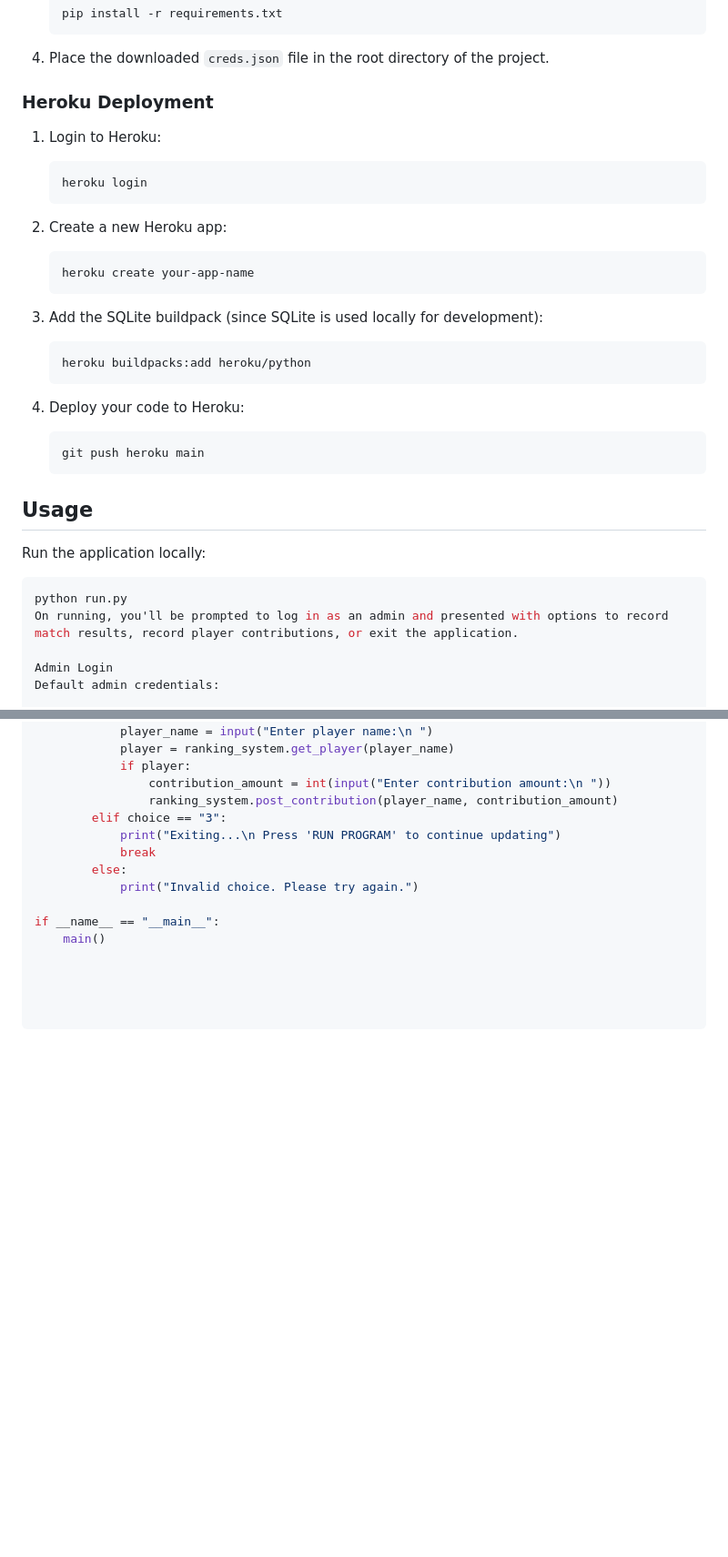
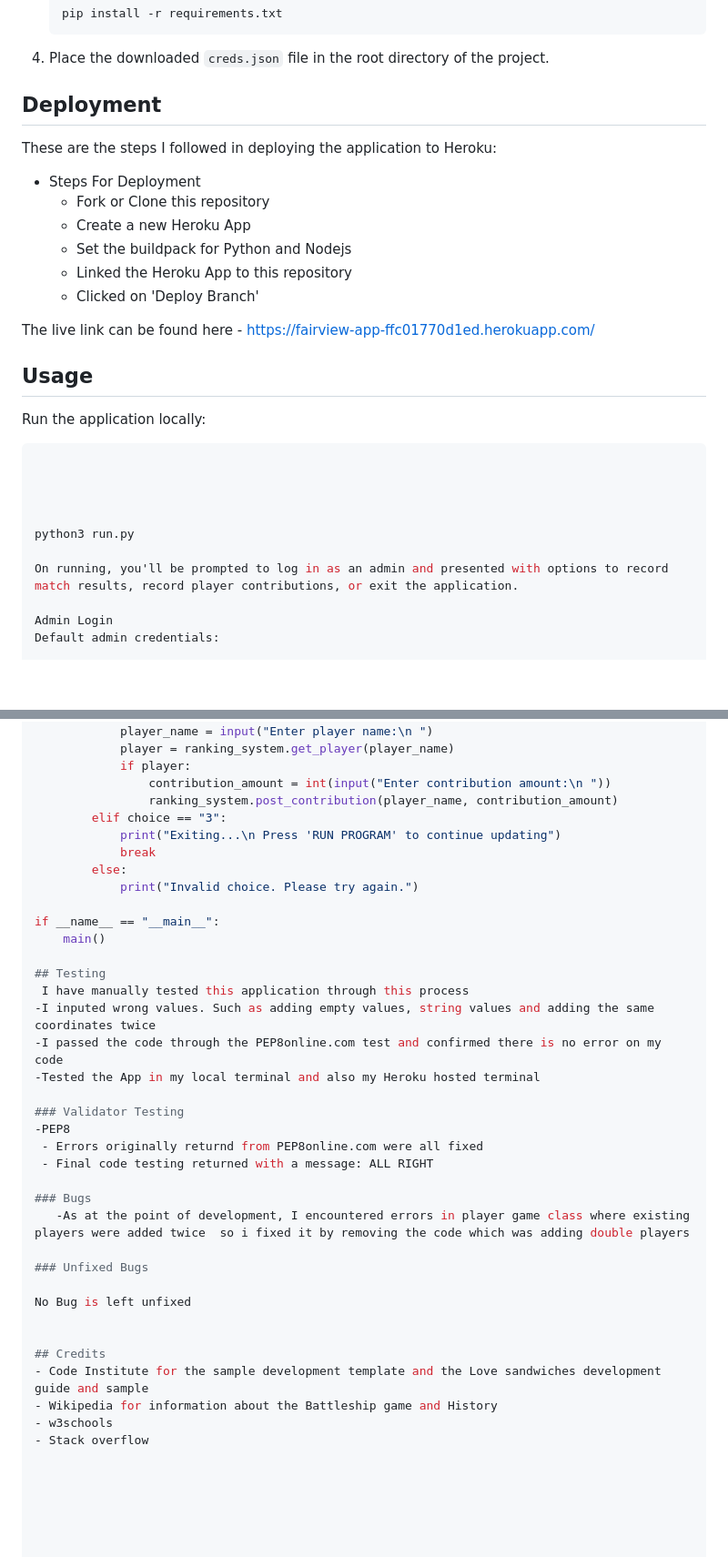
Before and after one commit to Irelandoracle1/Fairview-club, a Markdown page: README.md, 2 parts joined by grey strips. Shown at 91% size. Rendered like a GitHub page; blank space fills up the shorter version.

Commit message:
working on read me file, explaing bugs and adding more overviews for how application is used

````diff
--- a/README.md
+++ b/README.md
@@ -70,38 +87,30 @@ The Fairview Football Application is a Python-based system designed to manage pl
 
 4. Place the downloaded `creds.json` file in the root directory of the project.
 
-### Heroku Deployment
+## Deployment
 
-1. Login to Heroku:
+These are the steps I followed in deploying the application to Heroku:
 
-    ```bash
-    heroku login
-    ```
+- Steps For Deployment
+  - Fork or Clone this repository
+  - Create a new Heroku App
+  - Set the buildpack for Python and Nodejs
+  - Linked the Heroku App to this repository
+  - Clicked on 'Deploy Branch'
 
-2. Create a new Heroku app:
-
-    ```bash
-    heroku create your-app-name
-    ```
-
-3. Add the SQLite buildpack (since SQLite is used locally for development):
-
-    ```bash
-    heroku buildpacks:add heroku/python
-    ```
-
-4. Deploy your code to Heroku:
-
-    ```bash
-    git push heroku main
-    ```
+The live link can be found here - https://fairview-app-ffc01770d1ed.herokuapp.com/
 
 ## Usage
 
 Run the application locally:
 
 ```bash
-python run.py
+
+
+
+
+python3 run.py
+
 On running, you'll be prompted to log in as an admin and presented with options to record match results, record player contributions, or exit the application.
 
 Admin Login
@@ -326,3 +335,28 @@ def main():
 
 if __name__ == "__main__":
     main()
+
+## Testing
+ I have manually tested this application through this process
+-I inputed wrong values. Such as adding empty values, string values and adding the same coordinates twice
+-I passed the code through the PEP8online.com test and confirmed there is no error on my code
+-Tested the App in my local terminal and also my Heroku hosted terminal
+
+### Validator Testing
+-PEP8
+ - Errors originally returnd from PEP8online.com were all fixed
+ - Final code testing returned with a message: ALL RIGHT
+
+### Bugs
+   -As at the point of development, I encountered errors in player game class where existing players were added twice  so i fixed it by removing the code which was adding double players
+
+### Unfixed Bugs
+
+No Bug is left unfixed
+
+
+## Credits
+- Code Institute for the sample development template and the Love sandwiches development guide and sample
+- Wikipedia for information about the Battleship game and History
+- w3schools
+- Stack overflow
````
Also changed, not shown: other parts of README.md (+21 -4 lines).
